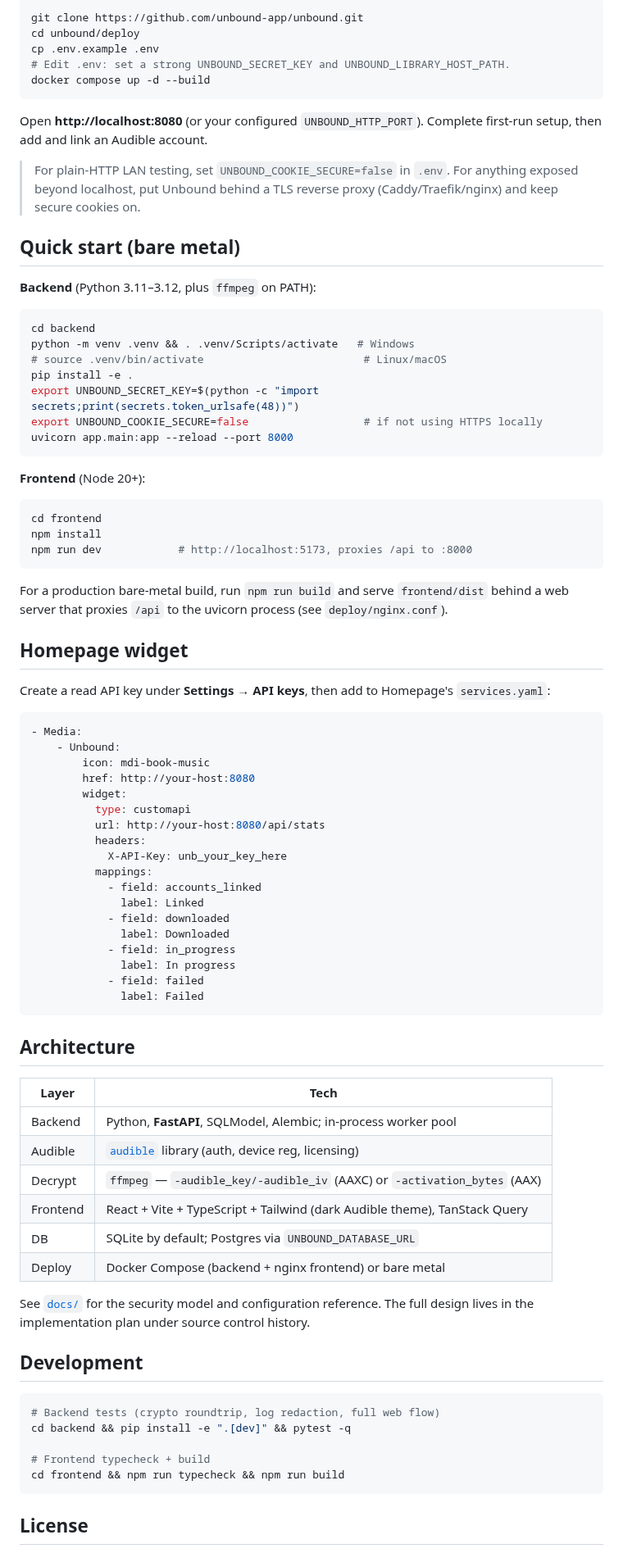
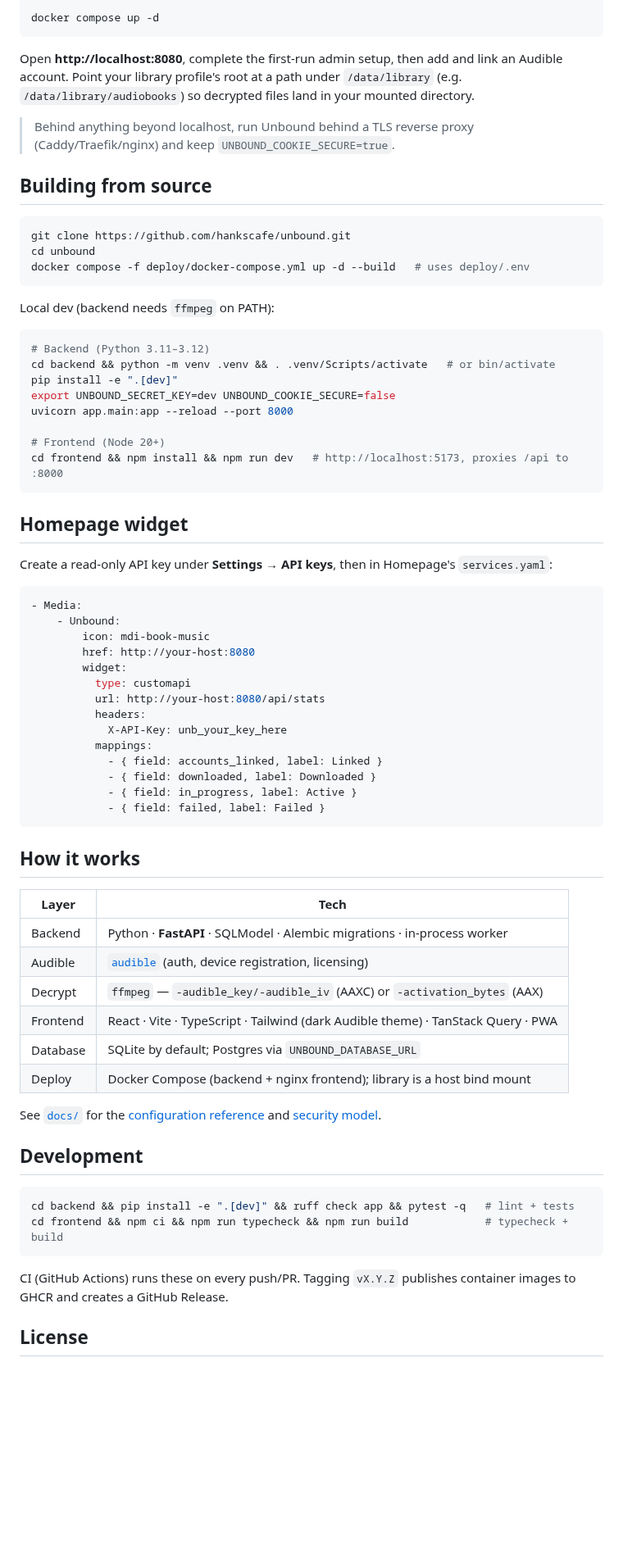
Before and after one commit to hankscafe/unbound, a Markdown page: README.md, the part around one of its changes. Shown at 82% size. Drawn GitHub-style; blank space fills up the shorter version.

````diff
--- a/README.md
+++ b/README.md
@@ -30,47 +84,39 @@ into a tidy library** — all from a secured dark web UI, with a REST API for da
 
 ```bash
-git clone https://github.com/unbound-app/unbound.git
-cd unbound/deploy
-cp .env.example .env
-# Edit .env: set a strong UNBOUND_SECRET_KEY and UNBOUND_LIBRARY_HOST_PATH.
-docker compose up -d --build
+docker compose up -d
 ```
 
-Open **http://localhost:8080** (or your configured `UNBOUND_HTTP_PORT`). Complete first-run
-setup, then add and link an Audible account.
+Open **http://localhost:8080**, complete the first-run admin setup, then add and link an Audible
+account. Point your library profile's root at a path under `/data/library` (e.g.
+`/data/library/audiobooks`) so decrypted files land in your mounted directory.
 
-> For plain-HTTP LAN testing, set `UNBOUND_COOKIE_SECURE=false` in `.env`. For anything
-> exposed beyond localhost, put Unbound behind a TLS reverse proxy (Caddy/Traefik/nginx) and
-> keep secure cookies on.
+> Behind anything beyond localhost, run Unbound behind a TLS reverse proxy (Caddy/Traefik/nginx)
+> and keep `UNBOUND_COOKIE_SECURE=true`.
 
-## Quick start (bare metal)
-
-**Backend** (Python 3.11–3.12, plus `ffmpeg` on PATH):
+## Building from source
 
 ```bash
-cd backend
-python -m venv .venv && . .venv/Scripts/activate   # Windows
-# source .venv/bin/activate                         # Linux/macOS
-pip install -e .
-export UNBOUND_SECRET_KEY=$(python -c "import secrets;print(secrets.token_urlsafe(48))")
-export UNBOUND_COOKIE_SECURE=false                  # if not using HTTPS locally
-uvicorn app.main:app --reload --port 8000
+git clone https://github.com/hankscafe/unbound.git
+cd unbound
+docker compose -f deploy/docker-compose.yml up -d --build   # uses deploy/.env
 ```
 
-**Frontend** (Node 20+):
+Local dev (backend needs `ffmpeg` on PATH):
 
 ```bash
-cd frontend
-npm install
-npm run dev            # http://localhost:5173, proxies /api to :8000
+# Backend (Python 3.11–3.12)
+cd backend && python -m venv .venv && . .venv/Scripts/activate   # or bin/activate
+pip install -e ".[dev]"
+export UNBOUND_SECRET_KEY=dev UNBOUND_COOKIE_SECURE=false
+uvicorn app.main:app --reload --port 8000
+
+# Frontend (Node 20+)
+cd frontend && npm install && npm run dev   # http://localhost:5173, proxies /api to :8000
 ```
-
-For a production bare-metal build, run `npm run build` and serve `frontend/dist` behind a web
-server that proxies `/api` to the uvicorn process (see `deploy/nginx.conf`).
 
 ## Homepage widget
 
-Create a read API key under **Settings → API keys**, then add to Homepage's `services.yaml`:
+Create a read-only API key under **Settings → API keys**, then in Homepage's `services.yaml`:
 
 ```yaml
 - Media:
@@ -83,39 +129,35 @@ Create a read API key under **Settings → API keys**, then add to Homepage's `s
           headers:
             X-API-Key: unb_your_key_here
           mappings:
-            - field: accounts_linked
-              label: Linked
-            - field: downloaded
-              label: Downloaded
-            - field: in_progress
-              label: In progress
-            - field: failed
-              label: Failed
+            - { field: accounts_linked, label: Linked }
+            - { field: downloaded, label: Downloaded }
+            - { field: in_progress, label: Active }
+            - { field: failed, label: Failed }
 ```
 
-## Architecture
+## How it works
 
 | Layer     | Tech |
 |-----------|------|
-| Backend   | Python, **FastAPI**, SQLModel, Alembic; in-process worker pool |
-| Audible   | [`audible`](https://github.com/mkb79/Audible) library (auth, device reg, licensing) |
+| Backend   | Python · **FastAPI** · SQLModel · Alembic migrations · in-process worker |
+| Audible   | [`audible`](https://github.com/mkb79/Audible) (auth, device registration, licensing) |
 | Decrypt   | `ffmpeg` — `-audible_key/-audible_iv` (AAXC) or `-activation_bytes` (AAX) |
-| Frontend  | React + Vite + TypeScript + Tailwind (dark Audible theme), TanStack Query |
-| DB        | SQLite by default; Postgres via `UNBOUND_DATABASE_URL` |
-| Deploy    | Docker Compose (backend + nginx frontend) or bare metal |
+| Frontend  | React · Vite · TypeScript · Tailwind (dark Audible theme) · TanStack Query · PWA |
+| Database  | SQLite by default; Postgres via `UNBOUND_DATABASE_URL` |
+| Deploy    | Docker Compose (backend + nginx frontend); library is a host bind mount |
 
-See [`docs/`](docs/) for the security model and configuration reference. The full design lives in
-the implementation plan under source control history.
+See [`docs/`](docs/) for the [configuration reference](docs/configuration.md) and
+[security model](docs/security.md).
 
 ## Development
 
 ```bash
-# Backend tests (crypto roundtrip, log redaction, full web flow)
-cd backend && pip install -e ".[dev]" && pytest -q
+cd backend && pip install -e ".[dev]" && ruff check app && pytest -q   # lint + tests
+cd frontend && npm ci && npm run typecheck && npm run build            # typecheck + build
+```
 
-# Frontend typecheck + build
-cd frontend && npm run typecheck && npm run build
-```
+CI (GitHub Actions) runs these on every push/PR. Tagging `vX.Y.Z` publishes container images to
+GHCR and creates a GitHub Release.
 
 ## License
 
````
Also changed, not shown: other parts of README.md (+76 -21 lines), docs/screenshots/README.md (added, +15 -0 lines), docs/screenshots/accounts.png (added), docs/screenshots/dashboard.png (added), docs/screenshots/library.png (added), docs/screenshots/login.png (added), docs/screenshots/settings.png (added), 8 other files.
